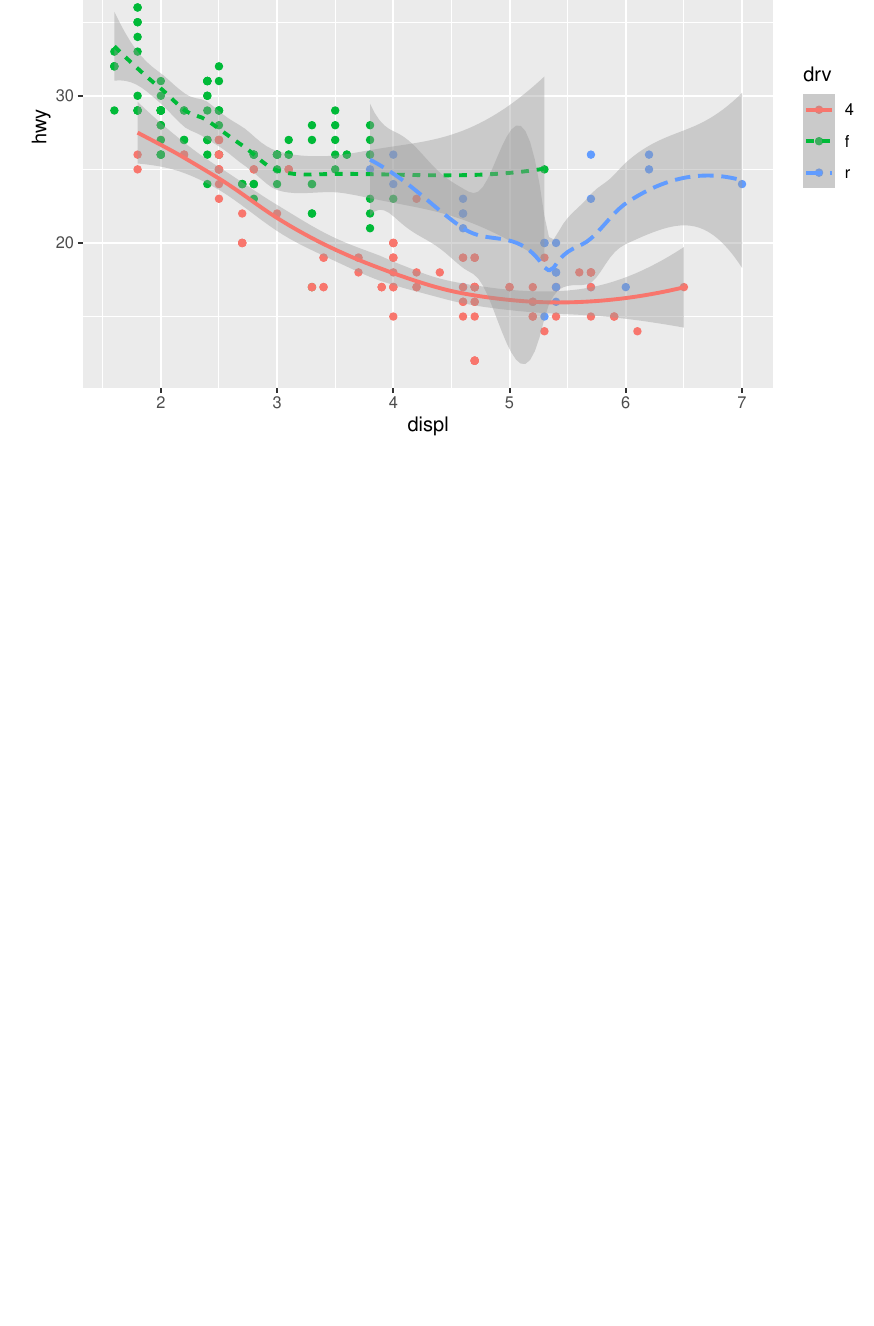
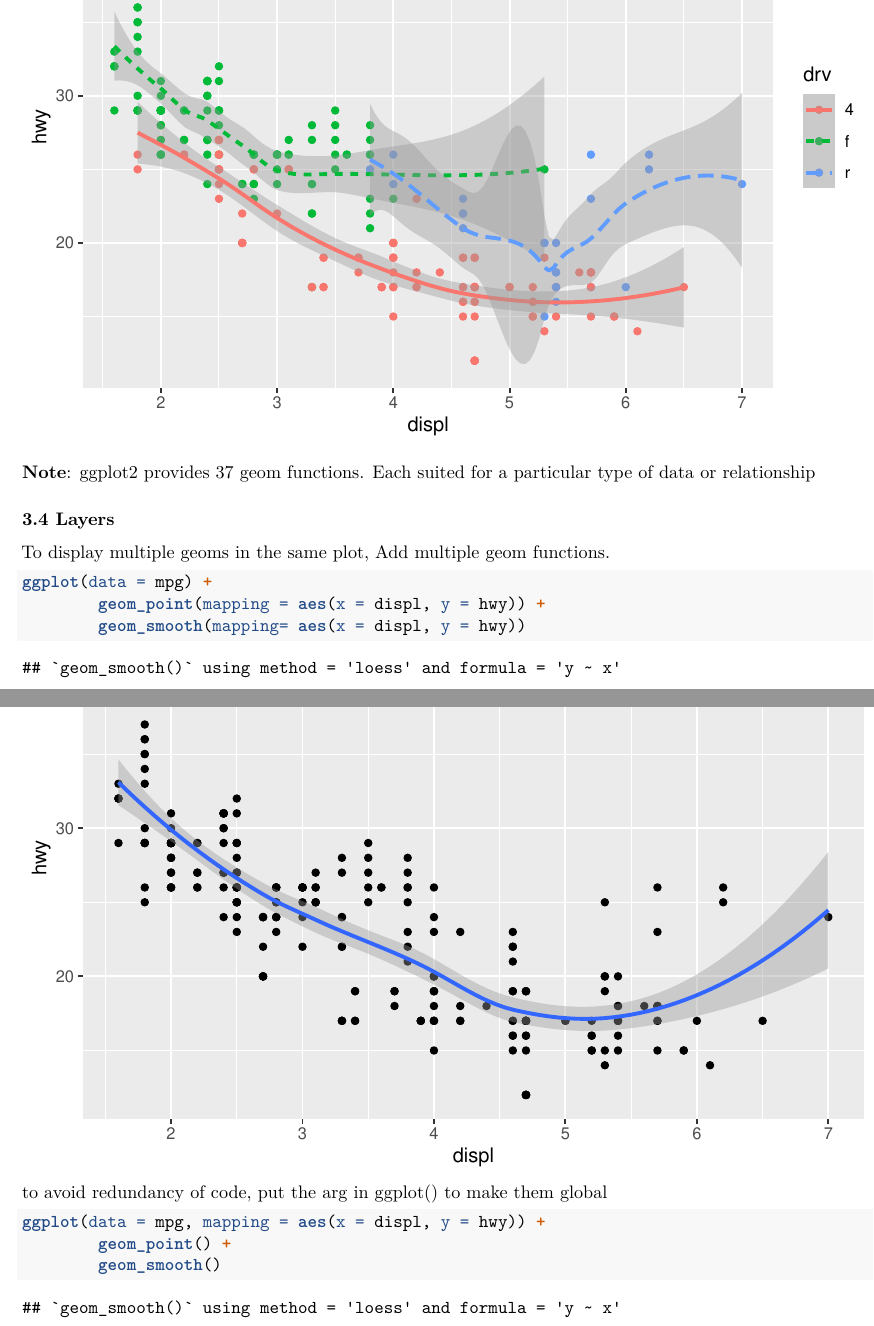
Before and after one commit to ntabgoba/R4D-Book, an R Markdown document (visualisation.Rmd): part of page 10 of 10 before the commit and two parts of pages 10 and 11 of 14 after it, the two joined at a grey line, cut so that both start at the same text, the shorter picture padded with empty space. Rendered offline with R 4.5, knitr and Pandoc, then LaTeX, with nearby package versions.

Commit message:
exercisesz

````diff
--- a/visualisation.Rmd
+++ b/visualisation.Rmd
@@ -83,3 +83,23 @@ ggplot(data = mpg) +
         geom_point(mapping = aes(x = displ, y = hwy, color = drv)) +
         geom_smooth(mapping = aes(x = displ, y = hwy, color=drv, linetype = drv))
 ```
+
+
+
+
+
+
+**Note**: ggplot2 provides 37 geom functions. Each suited for a particular type of data or relationship
+
+### 3.4 Layers
+To display multiple geoms in the same plot, Add multiple geom functions.
+```{r}
+ggplot(data = mpg) +
+        geom_point(mapping = aes(x = displ, y = hwy)) +
+        geom_smooth(mapping= aes(x = displ, y = hwy))
+```
+to avoid redundancy of code, put the arg in ggplot() to make them global
+```{r}
+ggplot(data = mpg, mapping = aes(x = displ, y = hwy)) +
+        geom_point() +
+        geom_smooth()
````
Also changed, not shown: visualisation.Rmd (15 more changed lines).
